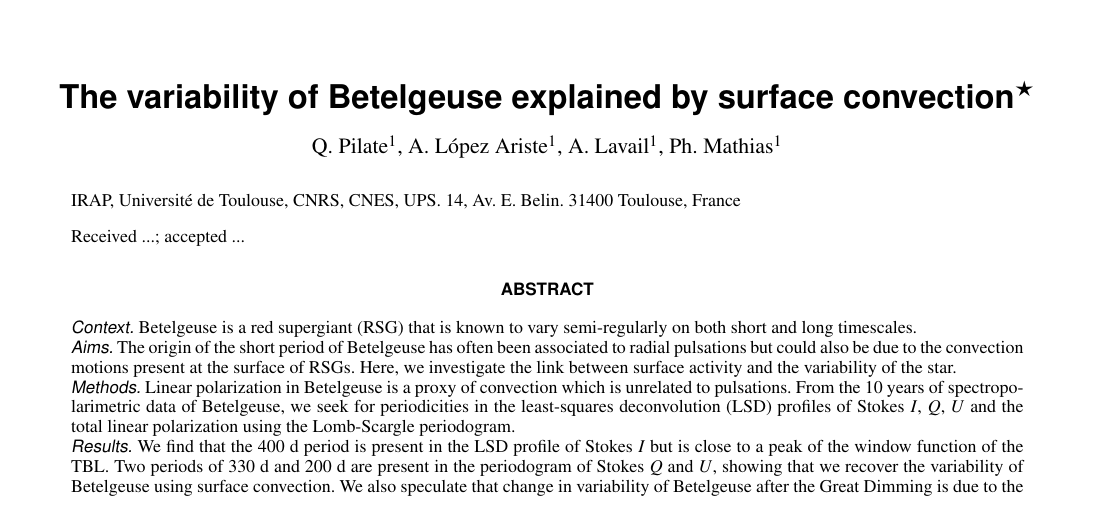
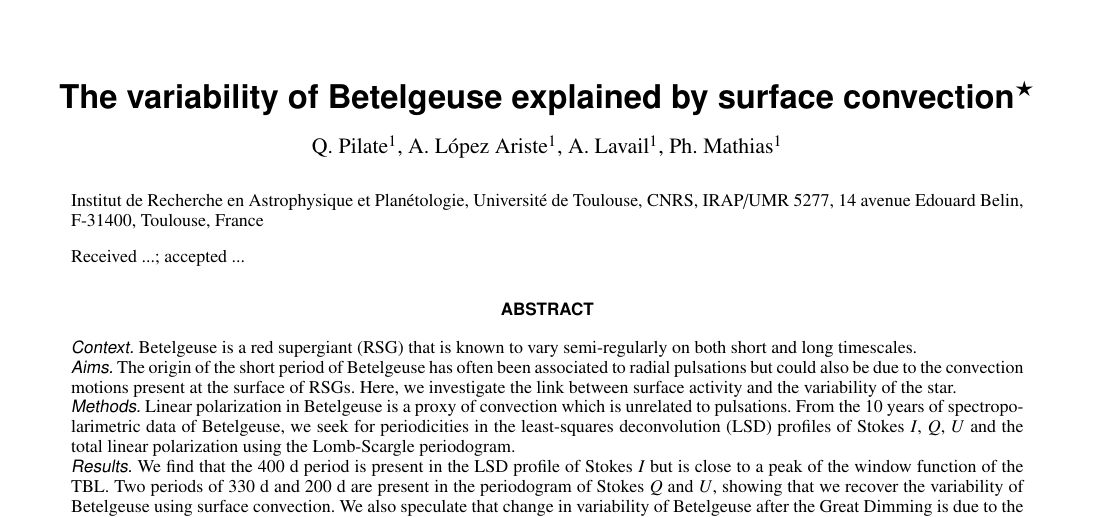
Before and after one commit to QuentinPilate/BetelgeusePulsation, a LaTeX paper (main.tex): part of page 1 of 6, cut so that both start at the same text. Compiled offline with pdfLaTeX.

Commit message:
Correct IRAP affiliation

```diff
--- a/main.tex
+++ b/main.tex
@@ -35,7 +35,10 @@
 
     \author{{ Q.~Pilate}\inst{1},{ A.~L{\'o}pez Ariste}\inst{1},{ A.~Lavail}\inst{1},{ Ph. Mathias}\inst{1} }
 
-   \institute{IRAP, Universit\'e de Toulouse, CNRS, CNES, UPS.  14, Av. E. Belin. 31400 Toulouse, France
+   \institute{
+            Institut de Recherche en Astrophysique et Plan\'etologie,
+            Universit\'e de Toulouse, CNRS, IRAP/UMR 5277,
+            14 avenue Edouard Belin, F-31400, Toulouse, France
              }
 
    \date{Received ...; accepted ...}
```
